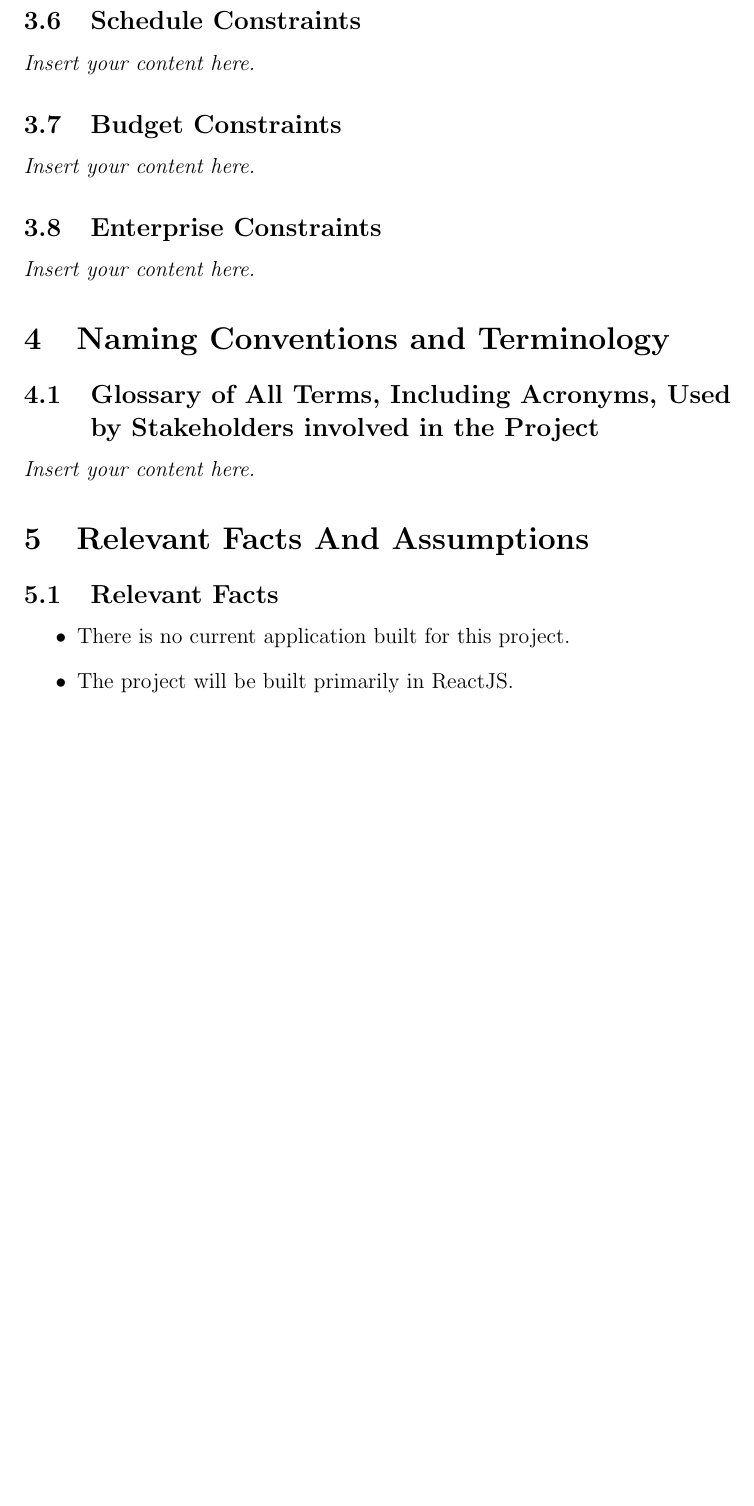
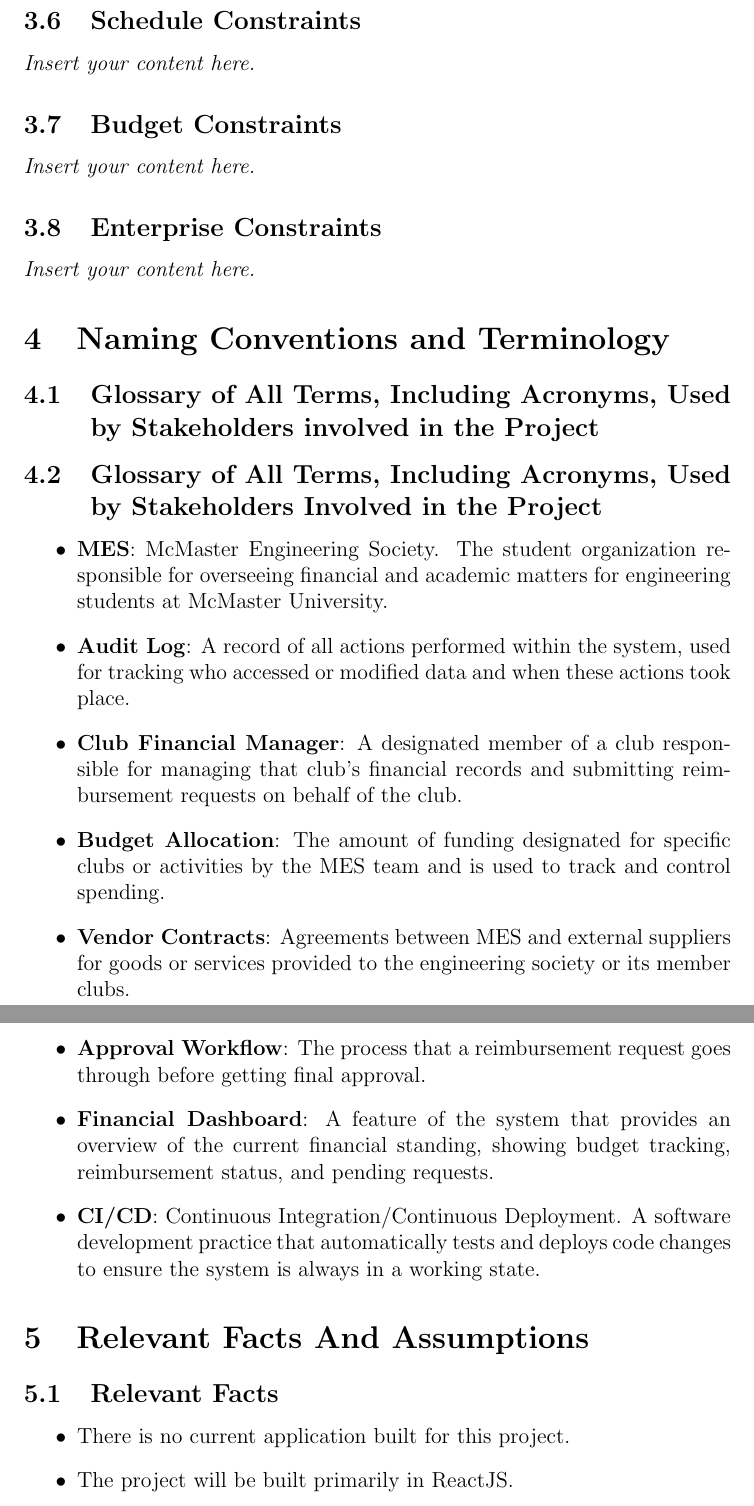
Before and after one commit to Housam2020/MES-ERP, a LaTeX document (docs/SRS-Volere/SRS.tex): part of page 9 of 24 before the commit and two parts of pages 9 and 10 of 25 after it, the two joined at a grey line, cut so that both start at the same text, the shorter picture padded with empty space. Compiled offline with pdfLaTeX.

Commit message:
updated section 4

```diff
--- a/docs/SRS-Volere/SRS.tex
+++ b/docs/SRS-Volere/SRS.tex
@@ -101,7 +101,20 @@ Date 2 & 1.1 & Notes\\
 \section{Naming Conventions and Terminology}
 \subsection{Glossary of All Terms, Including Acronyms, Used by Stakeholders
 involved in the Project}
-\lips
+
+\subsection{Glossary of All Terms, Including Acronyms, Used by Stakeholders Involved in the Project}
+
+\begin{itemize}
+    \item \textbf{MES}: McMaster Engineering Society. The student organization responsible for overseeing financial and academic matters for engineering students at McMaster University.
+    \item \textbf{Audit Log}: A record of all actions performed within the system, used for tracking who accessed or modified data and when these actions took place.
+    \item \textbf{Club Financial Manager}: A designated member of a club responsible for managing that club's financial records and submitting reimbursement requests on behalf of the club.
+    \item \textbf{Budget Allocation}: The amount of funding designated for specific clubs or activities by the MES team and is used to track and control spending.
+    \item \textbf{Vendor Contracts}: Agreements between MES and external suppliers for goods or services provided to the engineering society or its member clubs.
+    \item \textbf{Approval Workflow}: The process that a reimbursement request goes through before getting final approval.
+    \item \textbf{Financial Dashboard}: A feature of the system that provides an overview of the current financial standing, showing budget tracking, reimbursement status, and pending requests.
+    \item \textbf{CI/CD}: Continuous Integration/Continuous Deployment. A software development practice that automatically tests and deploys code changes to ensure the system is always in a working state.
+\end{itemize}
+
 
 \section{Relevant Facts And Assumptions}
 \subsection{Relevant Facts}
```
